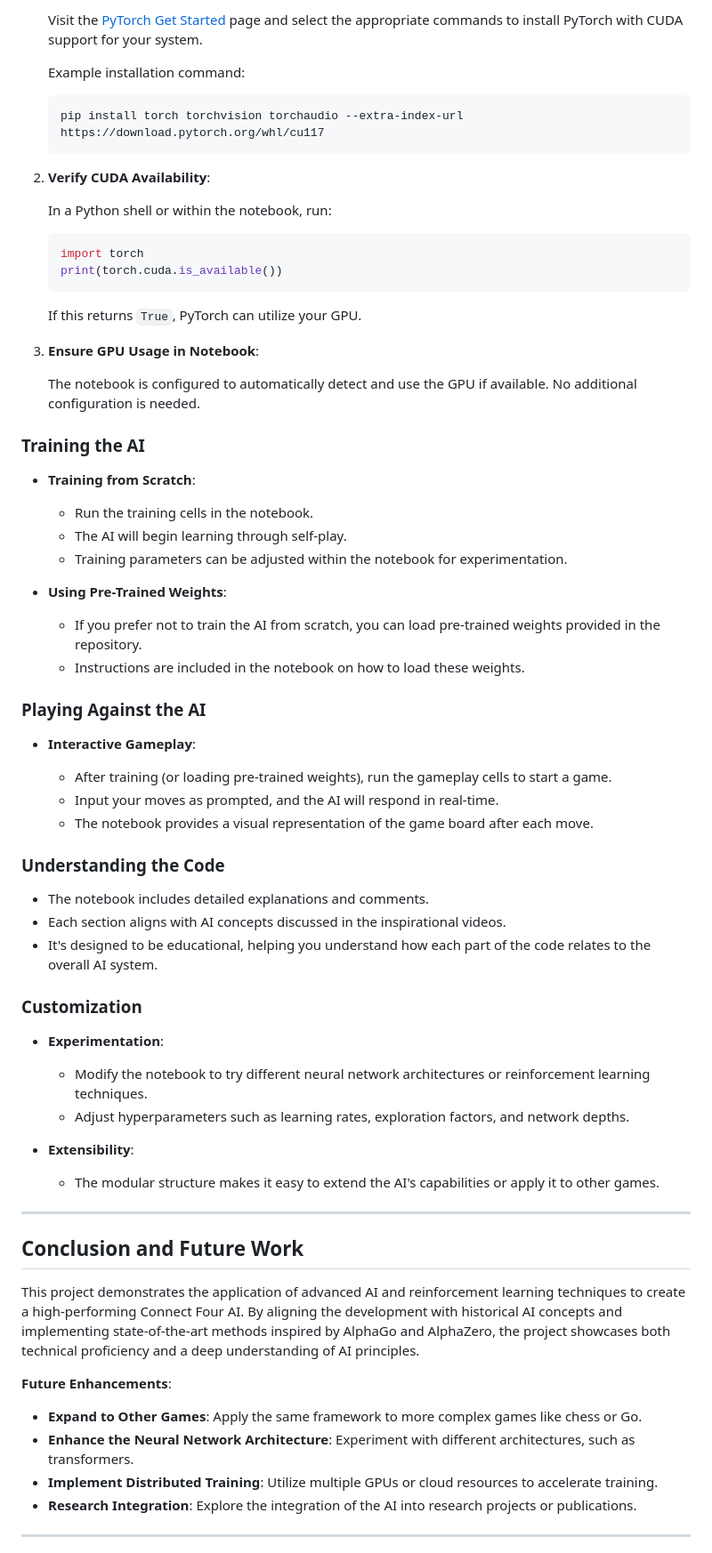
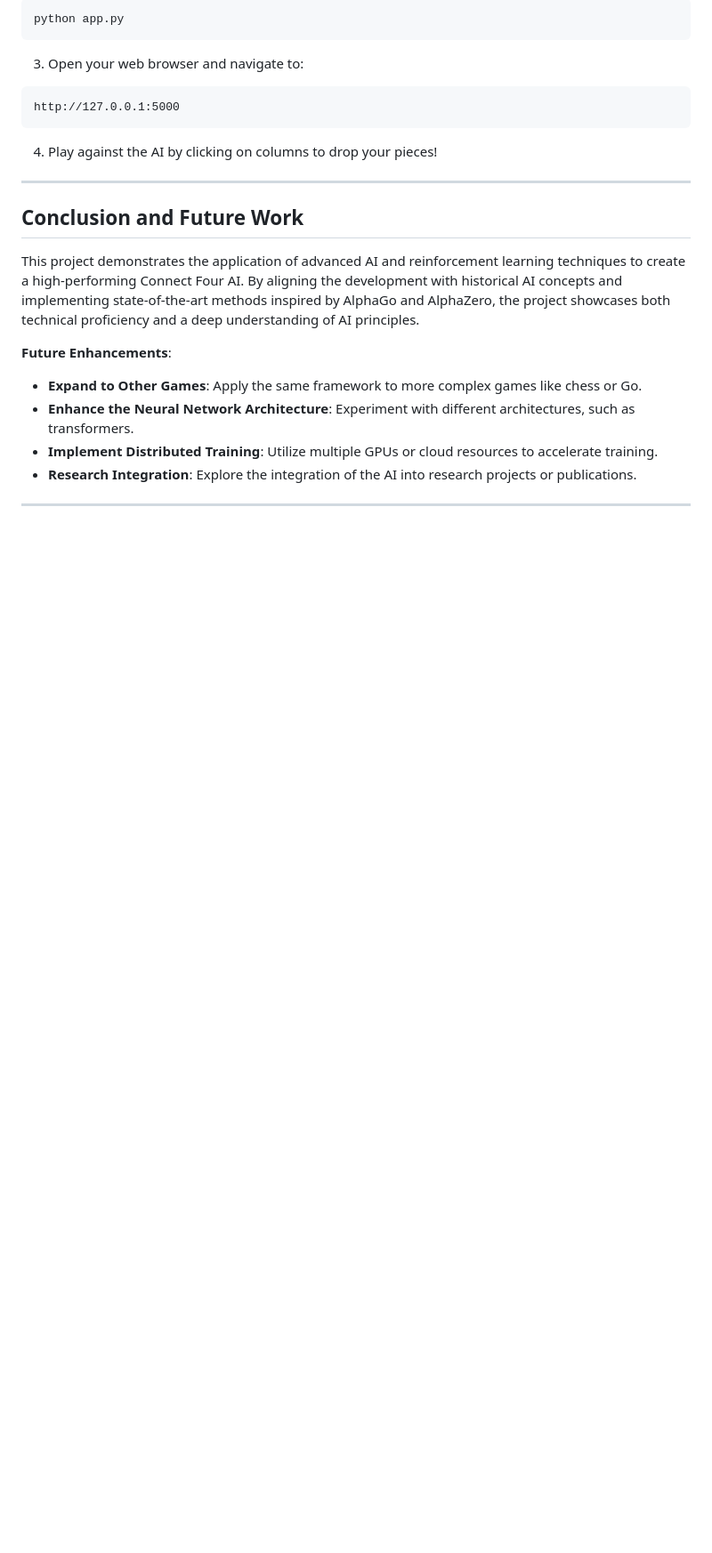
Before and after one commit to Heps-akint/Connect4_RLproject, a Markdown page: README.md, the part around one of its changes. Shown at 89% size. Drawn GitHub-style; blank space fills up the shorter version.

````diff
--- a/README.md
+++ b/README.md
@@ -255,64 +248,14 @@ To leverage your **GPU** for accelerated training:
 
-   Visit the [PyTorch Get Started](https://pytorch.org/get-started/locally/) page and select the appropriate commands to install PyTorch with CUDA support for your system.
+```bash
+python app.py
+```
 
-   Example installation command:
+3. Open your web browser and navigate to:
+```
+http://127.0.0.1:5000
+```
 
-   ```bash
-   pip install torch torchvision torchaudio --extra-index-url https://download.pytorch.org/whl/cu117
-   ```
-
-2. **Verify CUDA Availability**:
-
-   In a Python shell or within the notebook, run:
-
-   ```python
-   import torch
-   print(torch.cuda.is_available())
-   ```
-
-   If this returns `True`, PyTorch can utilize your GPU.
-
-3. **Ensure GPU Usage in Notebook**:
-
-   The notebook is configured to automatically detect and use the GPU if available. No additional configuration is needed.
-
-### **Training the AI**
-
-- **Training from Scratch**:
-
-  - Run the training cells in the notebook.
-  - The AI will begin learning through self-play.
-  - Training parameters can be adjusted within the notebook for experimentation.
-
-- **Using Pre-Trained Weights**:
-
-  - If you prefer not to train the AI from scratch, you can load pre-trained weights provided in the repository.
-  - Instructions are included in the notebook on how to load these weights.
-
-### **Playing Against the AI**
-
-- **Interactive Gameplay**:
-
-  - After training (or loading pre-trained weights), run the gameplay cells to start a game.
-  - Input your moves as prompted, and the AI will respond in real-time.
-  - The notebook provides a visual representation of the game board after each move.
-
-### **Understanding the Code**
-
-- The notebook includes detailed explanations and comments.
-- Each section aligns with AI concepts discussed in the inspirational videos.
-- It's designed to be educational, helping you understand how each part of the code relates to the overall AI system.
-
-### **Customization**
-
-- **Experimentation**:
-
-  - Modify the notebook to try different neural network architectures or reinforcement learning techniques.
-  - Adjust hyperparameters such as learning rates, exploration factors, and network depths.
-
-- **Extensibility**:
-
-  - The modular structure makes it easy to extend the AI's capabilities or apply it to other games.
+4. Play against the AI by clicking on columns to drop your pieces!
 
 ---
 
````
Also changed, not shown: other parts of README.md (+32 -39 lines), FRONTEND_GUIDE.md (added, +59 -0 lines), Screenshot 2025-04-06 201240.png (added), 5 other files.
